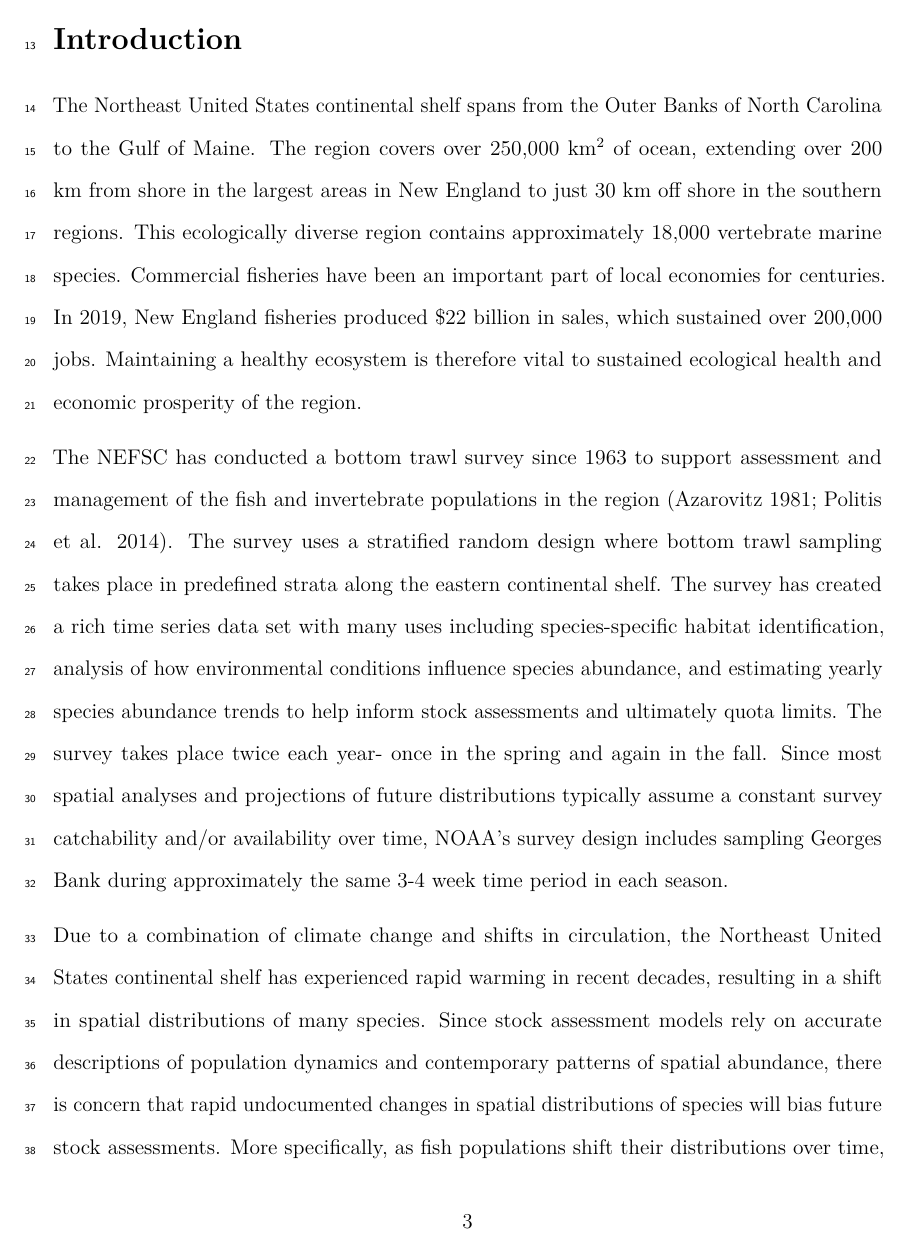
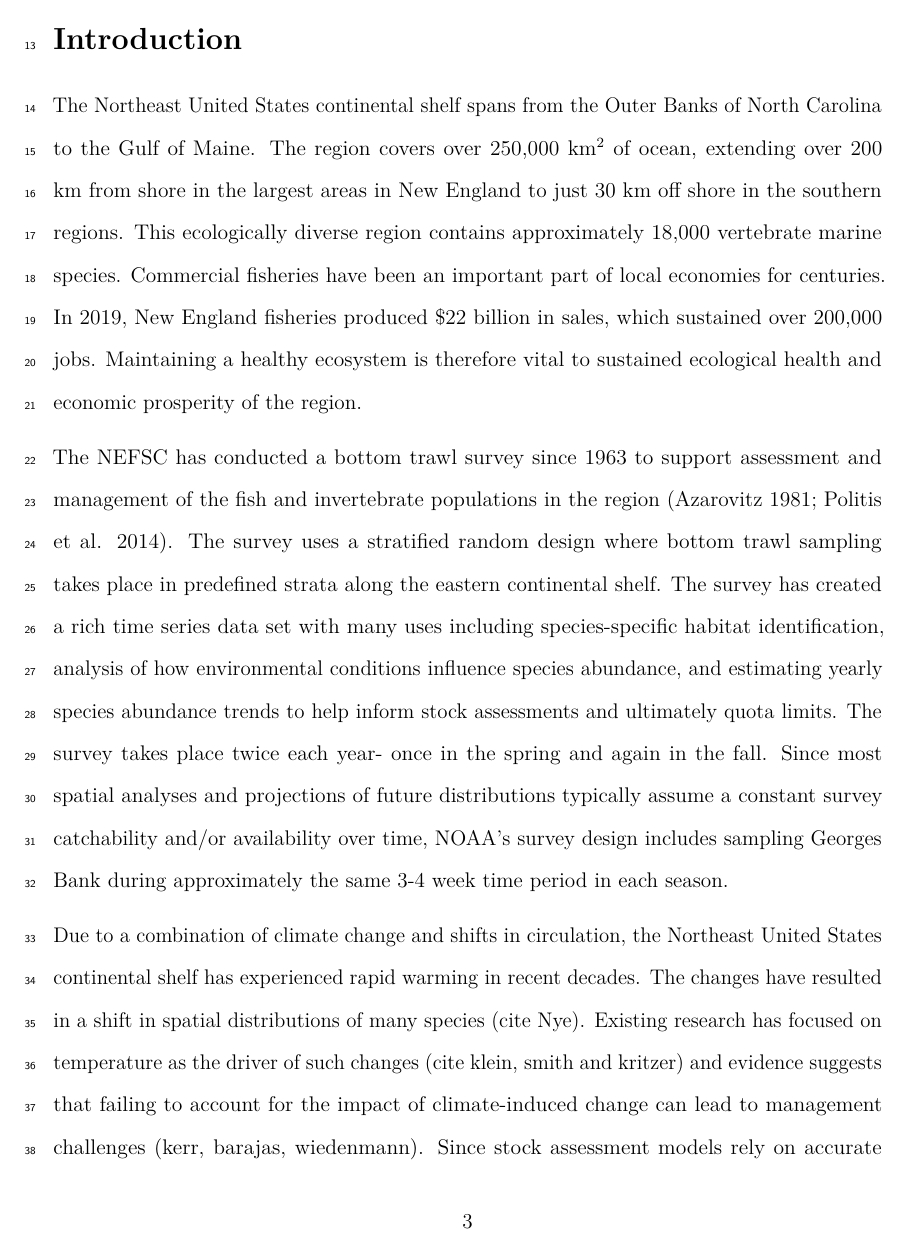
Before and after one commit to Blevy2/READ-PDB-blevy2-MFS, a LaTeX document (Manuscript/Draft1.tex): page 3 of 30. Compiled offline with pdfLaTeX.

Commit message:
small manuscript updates

```diff
--- a/Manuscript/Draft1.tex
+++ b/Manuscript/Draft1.tex
@@ -153,7 +153,7 @@ The Northeast United States continental shelf spans from the Outer Banks of Nort
 
 The NEFSC has conducted a bottom trawl survey since 1963 to support assessment and management of the fish and invertebrate populations in the region (Azarovitz 1981; Politis et al. 2014). The survey uses a stratified random design where bottom trawl sampling takes place in predefined strata along the eastern continental shelf. The survey has created a rich time series data set with many uses including species-specific habitat identification, analysis of how environmental conditions influence species abundance, and estimating yearly species abundance trends to help inform stock assessments and ultimately quota limits. The survey takes place twice each year- once in the spring and again in the fall. Since most spatial analyses and projections of future distributions typically assume a constant survey catchability and/or availability over time, NOAA's survey design includes sampling Georges Bank during approximately the same 3-4 week time period in each season.
 
-Due to a combination of climate change and shifts in circulation, the Northeast United States continental shelf has experienced rapid warming in recent decades, resulting in a shift in spatial distributions of many species. Since stock assessment models rely on accurate descriptions of population dynamics and contemporary patterns of spatial abundance, there is concern that rapid undocumented changes in spatial distributions of species will bias future stock assessments. More specifically, as fish populations shift their distributions over time, catchability and/or availability in the survey will change, altering the relationship between the index and the true population. We are therefore interested in analyzing the impact of climate change on the accuracy of future stock assessment models as measured by NOAA's ongoing bottom-trawl survey along the East coast.
+Due to a combination of climate change and shifts in circulation, the Northeast United States continental shelf has experienced rapid warming in recent decades. The changes have resulted in a shift in spatial distributions of many species (cite Nye). Existing research has focused on temperature as the driver of such changes (cite klein, smith and kritzer) and evidence suggests that failing to account for the impact of climate-induced change can lead to management challenges (kerr, barajas, wiedenmann). Since stock assessment models rely on accurate descriptions of population dynamics and contemporary patterns of spatial abundance, there is concern that rapid undocumented changes in spatial distributions of species will bias future stock assessments. More specifically, as fish populations shift their distributions over time, catchability and/or availability in the survey will change, altering the relationship between the index and the true population. We are therefore interested in analyzing the impact of climate change on the accuracy of future stock assessment models as measured by NOAA's ongoing bottom-trawl survey along the East coast.
 
 \textbf{use more info from initial proposal}
 
```
Also changed, not shown: Manuscript/Draft1.pdf, Manuscript/Draft1.tex (2 more changed lines), 2 other files.
